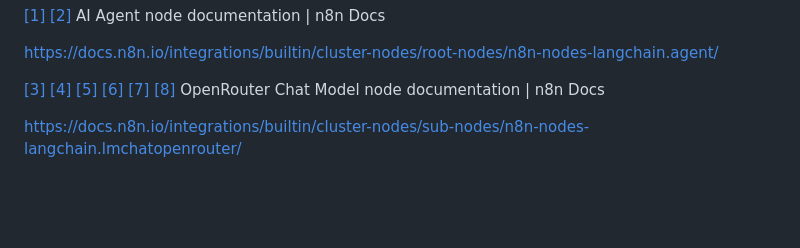
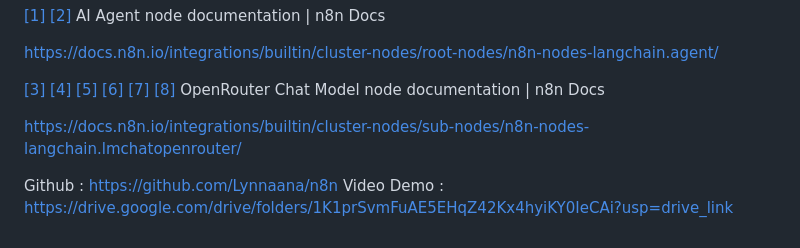
Before and after one commit to Lynnaana/n8n, a Markdown page: README.md, the part around the change. Drawn GitHub-style; blank space fills up the shorter version.

```diff
--- a/README.md
+++ b/README.md
@@ -96,3 +96,6 @@ Happy automating!
 [\[3\]](https://docs.n8n.io/integrations/builtin/cluster-nodes/sub-nodes/n8n-nodes-langchain.lmchatopenrouter/#:~:text=Model) [\[4\]](https://docs.n8n.io/integrations/builtin/cluster-nodes/sub-nodes/n8n-nodes-langchain.lmchatopenrouter/#:~:text=Frequency%20Penalty) [\[5\]](https://docs.n8n.io/integrations/builtin/cluster-nodes/sub-nodes/n8n-nodes-langchain.lmchatopenrouter/#:~:text=Sampling%20Temperature) [\[6\]](https://docs.n8n.io/integrations/builtin/cluster-nodes/sub-nodes/n8n-nodes-langchain.lmchatopenrouter/#:~:text=Response%20Format) [\[7\]](https://docs.n8n.io/integrations/builtin/cluster-nodes/sub-nodes/n8n-nodes-langchain.lmchatopenrouter/#:~:text=Presence%20Penalty) [\[8\]](https://docs.n8n.io/integrations/builtin/cluster-nodes/sub-nodes/n8n-nodes-langchain.lmchatopenrouter/#:~:text=Timeout) OpenRouter Chat Model node documentation | n8n Docs
 
 <https://docs.n8n.io/integrations/builtin/cluster-nodes/sub-nodes/n8n-nodes-langchain.lmchatopenrouter/>
+
+Github : https://github.com/Lynnaana/n8n
+Video Demo : https://drive.google.com/drive/folders/1K1prSvmFuAE5EHqZ42Kx4hyiKY0IeCAi?usp=drive_link
```
